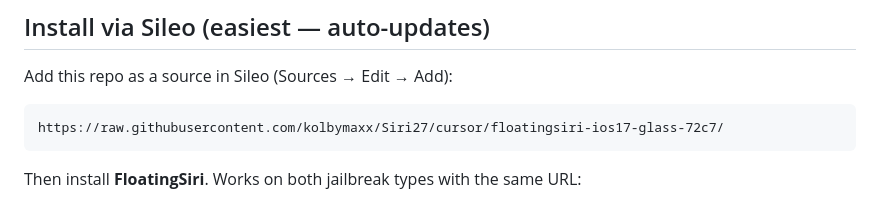
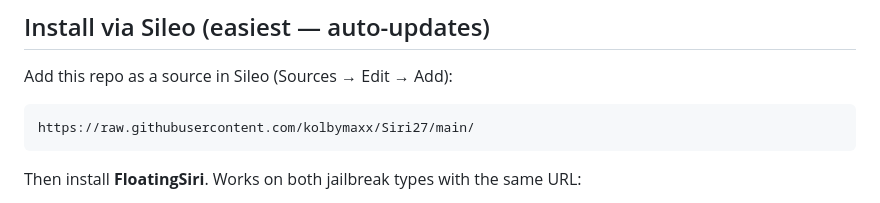
Before and after one commit to kolbymaxx/KDotz-Repo, a Markdown page: FloatingSiri/README.md, the part around the change. Rendered like a GitHub page.

Commit message:
Point Sileo source URL at main branch
Co-authored-by: kolbymaxx <kolbymaxx@users.noreply.github.com>

````diff
--- a/FloatingSiri/README.md
+++ b/FloatingSiri/README.md
@@ -13,7 +13,7 @@ Package ID: `com.kolby.floatingsiri`
 Add this repo as a source in Sileo (Sources → Edit → Add):
 
 ```
-https://raw.githubusercontent.com/kolbymaxx/Siri27/cursor/floatingsiri-ios17-glass-72c7/
+https://raw.githubusercontent.com/kolbymaxx/Siri27/main/
 ```
 
 Then install **FloatingSiri**. Works on both jailbreak types with the same URL:
````
